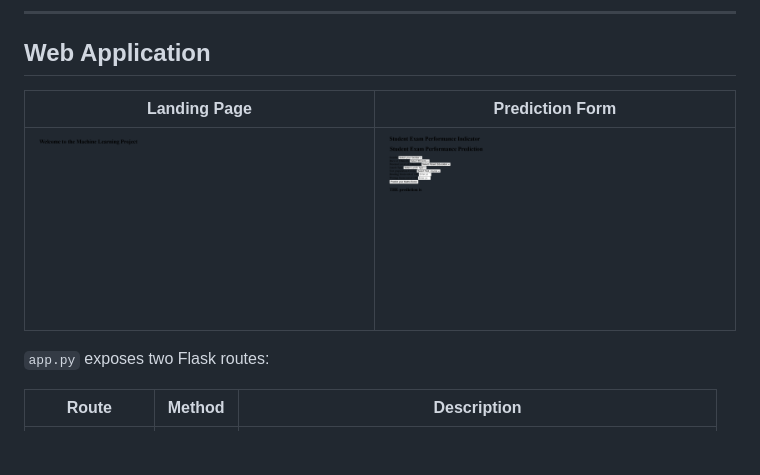
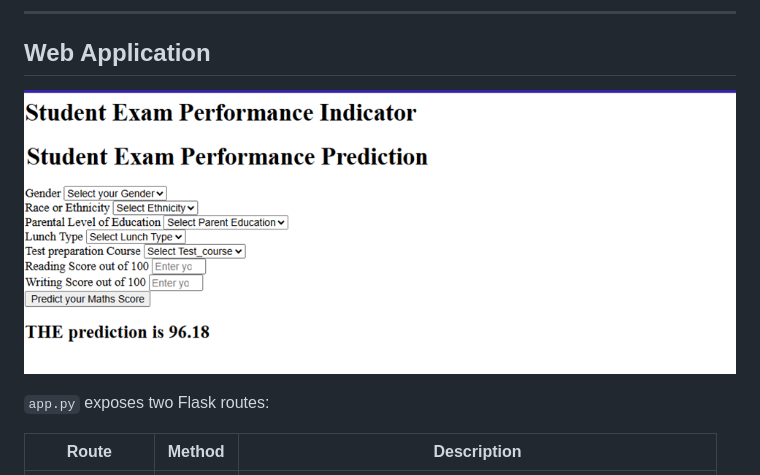
Before and after one commit to SrivalliLanka/mlproject, a Markdown page: README.md, the part around the change. GitHub-like rendering; pictures changed too: images/landing_page.png (deleted), images/prediction_form.png; blank space fills up the shorter version.

Commit message:
landing page update

```diff
--- a/README.md
+++ b/README.md
@@ -156,9 +156,7 @@ This two-artifact design (separate preprocessor + model) keeps the feature engin
 
 ## Web Application
 
-| Landing Page | Prediction Form |
-|:---:|:---:|
-| ![Landing Page](images/landing_page.png) | ![Prediction Form](images/prediction_form.png) |
+![Web App](images/prediction_form.png)
 
 `app.py` exposes two Flask routes:
 
```
